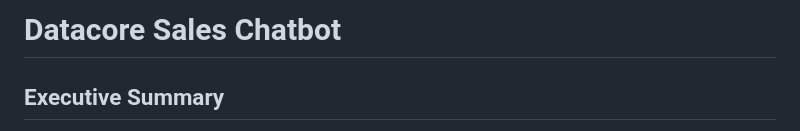
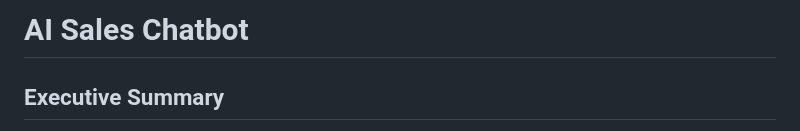
Before and after one commit to pranav6226/Datacore-Sales-Chatbot, a Markdown page: README.md, the part around the change. GitHub-like rendering.

```diff
--- a/README.md
+++ b/README.md
@@ -1,5 +1,5 @@
 
-# Datacore Sales Chatbot
+# AI Sales Chatbot
 
 ## Executive Summary
 
```
